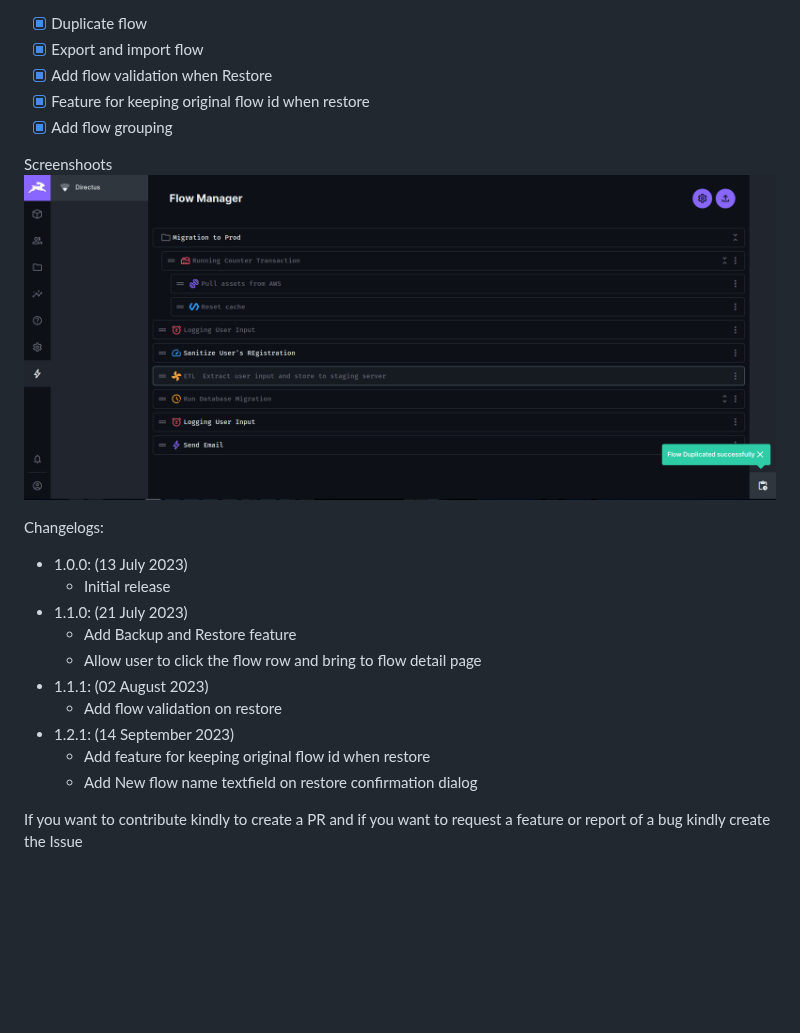
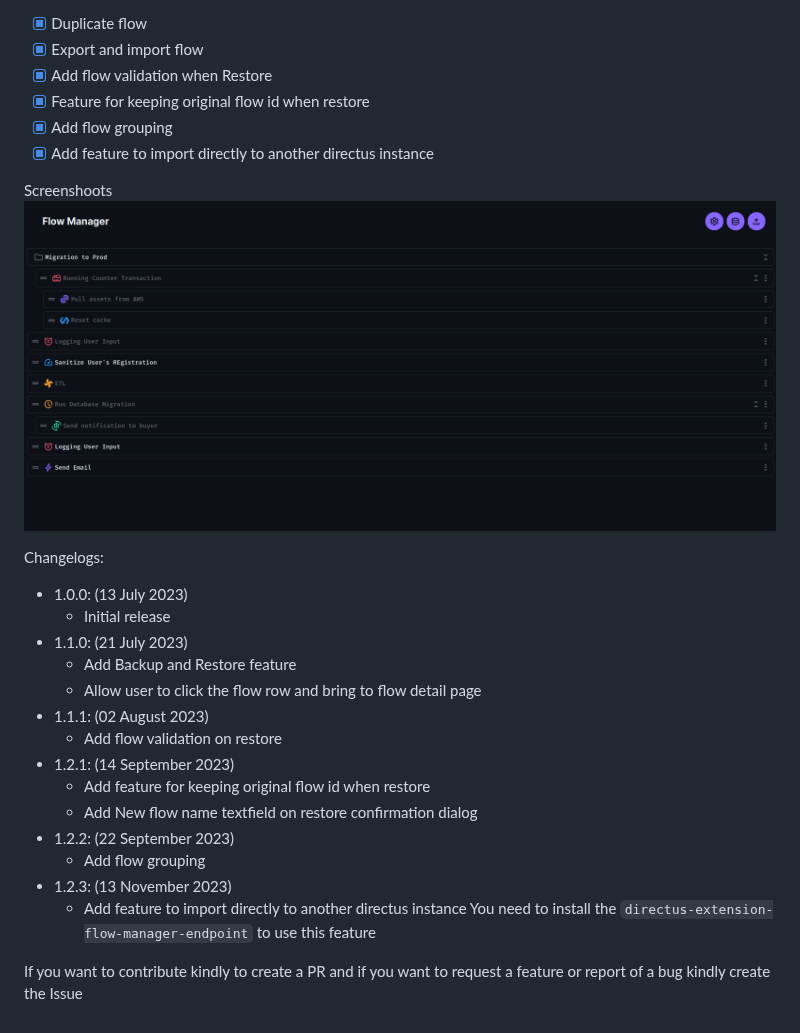
Before and after one commit to baguse/directus-extension-flow-manager, a Markdown page: README.md, the part around the change. Drawn GitHub-style; pictures changed too: screenshoots/image.png; blank space fills up the shorter version.

```diff
--- a/README.md
+++ b/README.md
@@ -8,9 +8,10 @@ You can install it via ``npm install directus-extension-flow-manager``
 - [x] Add flow validation when Restore
 - [x] Feature for keeping original flow id when restore
 - [x] Add flow grouping
+- [x] Add feature to import directly to another directus instance
 
 Screenshoots
-![Alt text](https://raw.githubusercontent.com/baguse/directus-extension-flow-manager/634b5085908e9fc33133a78c7578276d1a08e888/screenshoots/image.png)
+![Alt text](https://raw.githubusercontent.com/baguse/directus-extension-flow-manager/101d0356d40602b11d1a2dfb1cc025224cf79fee/screenshoots/image.png)
 
 Changelogs:
 - 1.0.0: (13 July 2023)
@@ -23,5 +24,10 @@ Changelogs:
 - 1.2.1: (14 September 2023)
   * Add feature for keeping original flow id when restore
   * Add New flow name textfield on restore confirmation dialog
+- 1.2.2: (22 September 2023)
+  * Add flow grouping
+- 1.2.3: (13 November 2023)
+  * Add feature to import directly to another directus instance
+    You need to install the `directus-extension-flow-manager-endpoint` to use this feature
 
 If you want to contribute kindly to create a PR and if you want to request a feature or report of a bug kindly create the Issue
```
Also changed, not shown: 6 other files.
